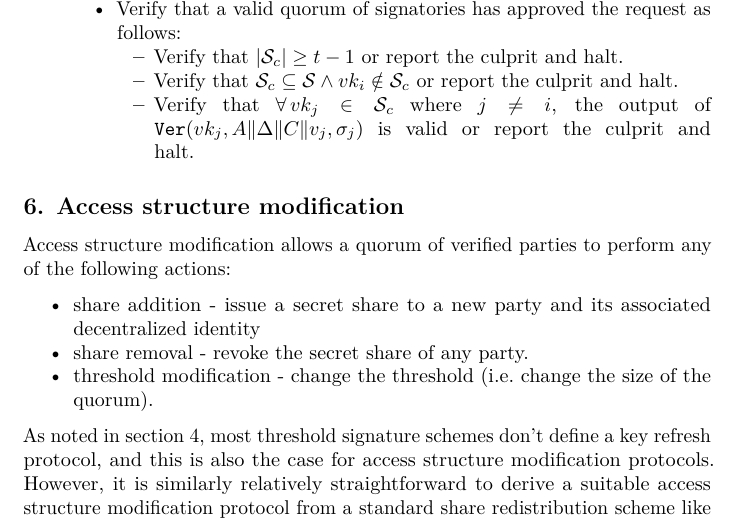
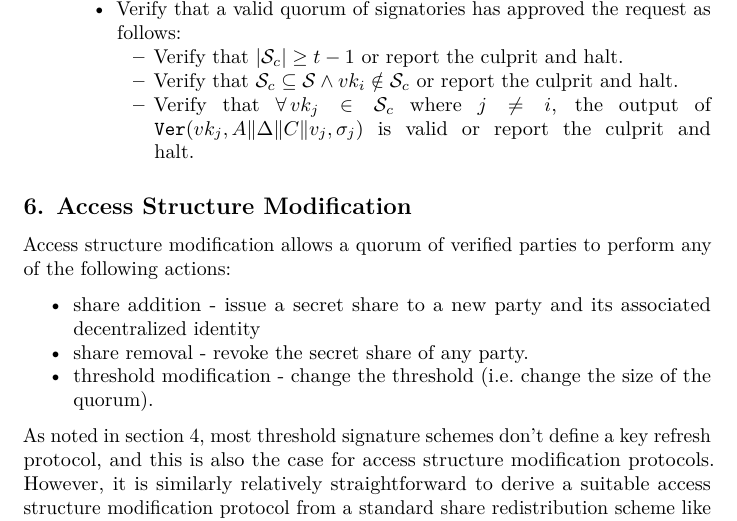
Before and after one commit to wamutech/wamu-spec, a LaTeX document (papers/generated/specification.tex): part of page 9 of 14, cut so that both start at the same text. Compiled offline with pdfLaTeX.

Commit message:
update content

```diff
--- a/papers/generated/specification.tex
+++ b/papers/generated/specification.tex
@@ -838,8 +838,8 @@ associated with decentralized identity \(I_i\) with verifying key
 \end{enumerate}
 
 \hypertarget{access-structure-modification}{%
-\subsection{6. Access structure
-modification}\label{access-structure-modification}}
+\subsection{6. Access Structure
+Modification}\label{access-structure-modification}}
 
 Access structure modification allows a quorum of verified parties to
 perform any of the following actions:
```
Also changed, not shown: docs/specification.md (+1 -1 lines), papers/specification.md (+1 -1 lines), 1 other file.
